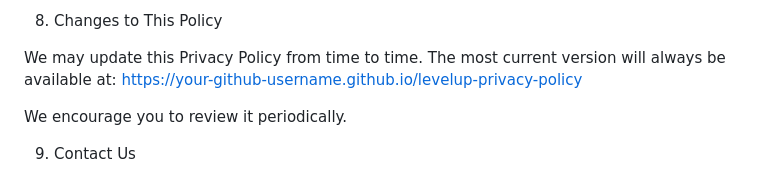
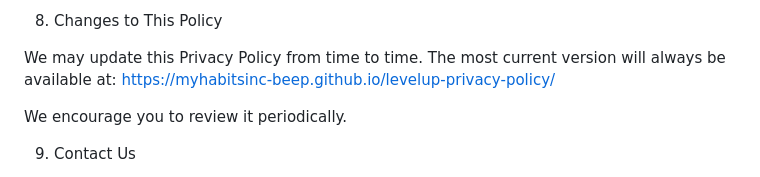
Before and after one commit to myhabitsinc-beep/levelup-privacy-policy, a Markdown page: README.md, the part around the change. GitHub-like rendering.

```diff
--- a/README.md
+++ b/README.md
@@ -95,7 +95,7 @@ However, no system can be guaranteed 100% secure, and you use the App at your ow
 
 We may update this Privacy Policy from time to time.
 The most current version will always be available at:
-https://your-github-username.github.io/levelup-privacy-policy
+https://myhabitsinc-beep.github.io/levelup-privacy-policy/
 
 We encourage you to review it periodically.
 
```
